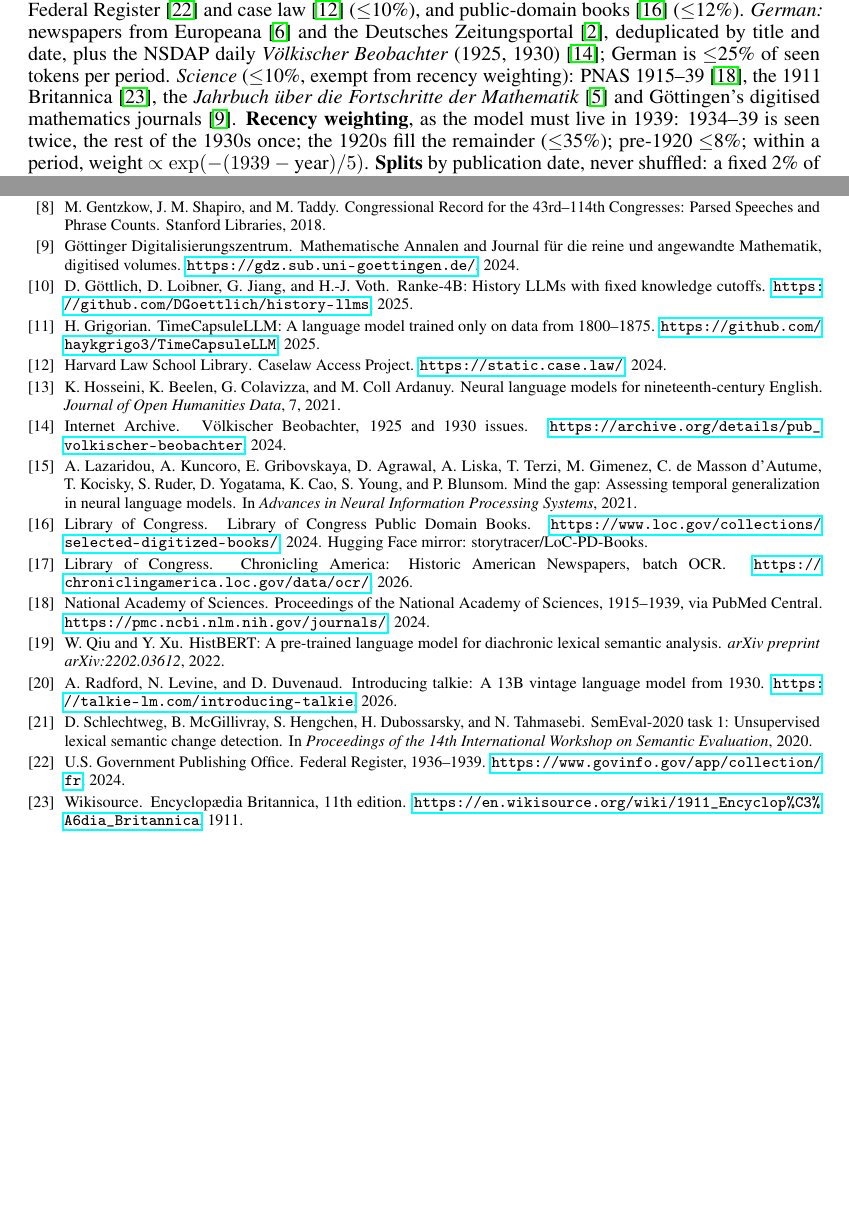
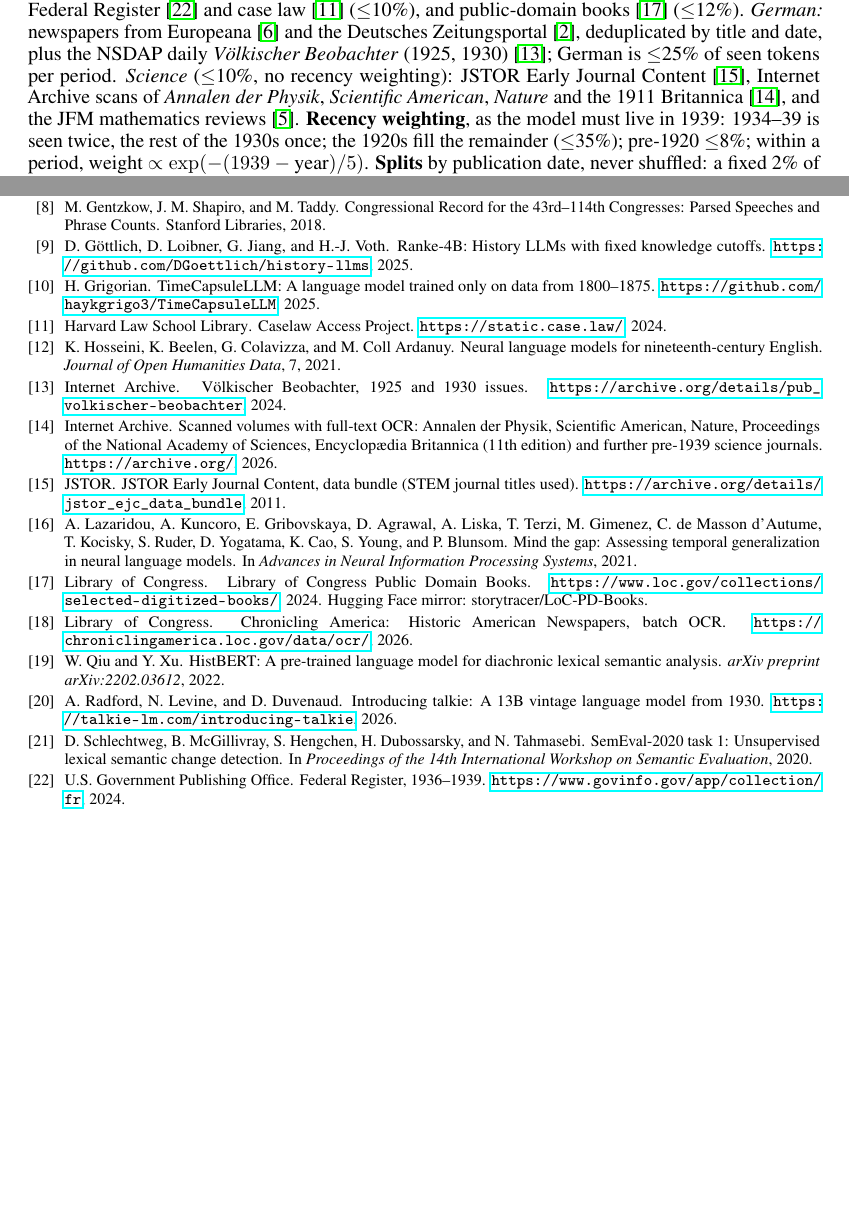
Before and after one commit to Shinoaki798/1939, a LaTeX document (docs/proposal.tex, which reads docs/references.bib): two parts of pages 2 and 3 of 3, joined at a grey line, cut so that both start at the same text, the shorter picture padded with empty space. The pictures show the PDF file docs/proposal.pdf that the author committed with the source.

Commit message:
proposal: science sources named as actually used
JSTOR Early Journal Content and Internet Archive scans (Annalen der Physik, Scientific
American, Nature, PNAS, 1911 Britannica) replace the PubMed Central, Wikisource and GDZ
citations, which the corpus does not use. Main text still ends on page 2.

Co-Authored-By: Claude Opus 5.5 <noreply@anthropic.com>

```diff
--- a/docs/proposal.tex
+++ b/docs/proposal.tex
@@ -96,10 +96,10 @@ Record \citep{gentzkow2018}, the Federal Register \citep{fedreg} and case law
 \citep{locpdbooks} ($\le$12\%). \emph{German:} newspapers from Europeana
 \citep{europeana2015} and the Deutsches Zeitungsportal \citep{ddb2024}, deduplicated by title and date, plus the NSDAP daily
 \emph{V\"olkischer Beobachter} (1925, 1930) \citep{vb1925};
-German is $\le$25\% of seen tokens per period. \emph{Science} ($\le$10\%, exempt from recency weighting): PNAS
-1915--39 \citep{pnas}, the 1911 Britannica \citep{eb1911}, the
-\emph{Jahrbuch \"uber die Fortschritte der Mathematik} \citep{jfm} and
-G\"ottingen's digitised mathematics journals \citep{gdz}.
+German is $\le$25\% of seen tokens per period. \emph{Science} ($\le$10\%, no recency weighting):
+JSTOR Early Journal Content \citep{jstorejc}, Internet Archive scans of \emph{Annalen der Physik},
+\emph{Scientific American}, \emph{Nature} and the 1911 Britannica \citep{iascience}, and the JFM
+mathematics reviews \citep{jfm}.
 \textbf{Recency weighting}, as the model must live in 1939: 1934--39 is
 seen twice, the rest of the 1930s once; the 1920s fill the remainder ($\le$35\%); pre-1920 $\le$8\%;
 within a period, weight $\propto\exp(-(1939-\text{year})/5)$.
--- a/docs/references.bib
+++ b/docs/references.bib
@@ -156,25 +156,20 @@
   note         = {CC BY-SA 4.0}
 }
 
-@misc{pnas,
-  title        = {{Proceedings of the National Academy of Sciences, 1915--1939, via PubMed Central}},
-  author       = {{National Academy of Sciences}},
-  year         = {2024},
-  howpublished = {\url{https://pmc.ncbi.nlm.nih.gov/journals/}}
+@misc{jstorejc,
+  title        = {{JSTOR Early Journal Content, data bundle (STEM journal titles used)}},
+  author       = {{JSTOR}},
+  year         = {2011},
+  howpublished = {\url{https://archive.org/details/jstor_ejc_data_bundle}}
 }
 
-@misc{eb1911,
-  title        = {{Encyclop{\ae}dia Britannica, 11th edition}},
-  author       = {{Wikisource}},
-  year         = {1911},
-  howpublished = {\url{https://en.wikisource.org/wiki/1911_Encyclop%C3%A6dia_Britannica}}
-}
-
-@misc{gdz,
-  title        = {{Mathematische Annalen and Journal f\"ur die reine und angewandte Mathematik, digitised volumes}},
-  author       = {{G\"ottinger Digitalisierungszentrum}},
-  year         = {2024},
-  howpublished = {\url{https://gdz.sub.uni-goettingen.de/}}
+@misc{iascience,
+  title        = {{Scanned volumes with full-text OCR: Annalen der Physik, Scientific American, Nature,
+                   Proceedings of the National Academy of Sciences, Encyclop{\ae}dia Britannica (11th edition)
+                   and further pre-1939 science journals}},
+  author       = {{Internet Archive}},
+  year         = {2026},
+  howpublished = {\url{https://archive.org/}}
 }
 
 @misc{gallup1939,
```
Also changed, not shown: progress_report/material/02_operations_log.md (+5 -0 lines), docs/proposal.pdf.
